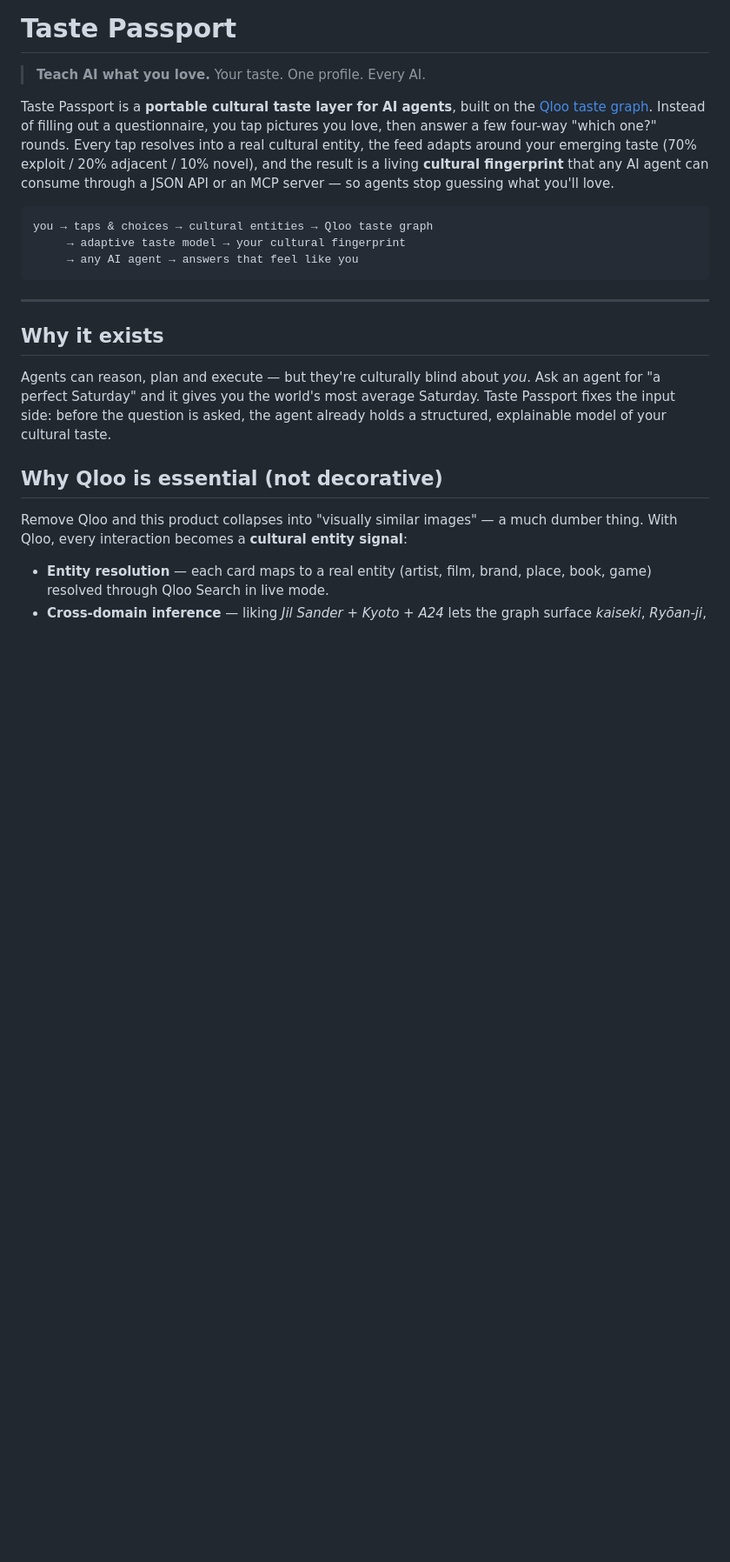
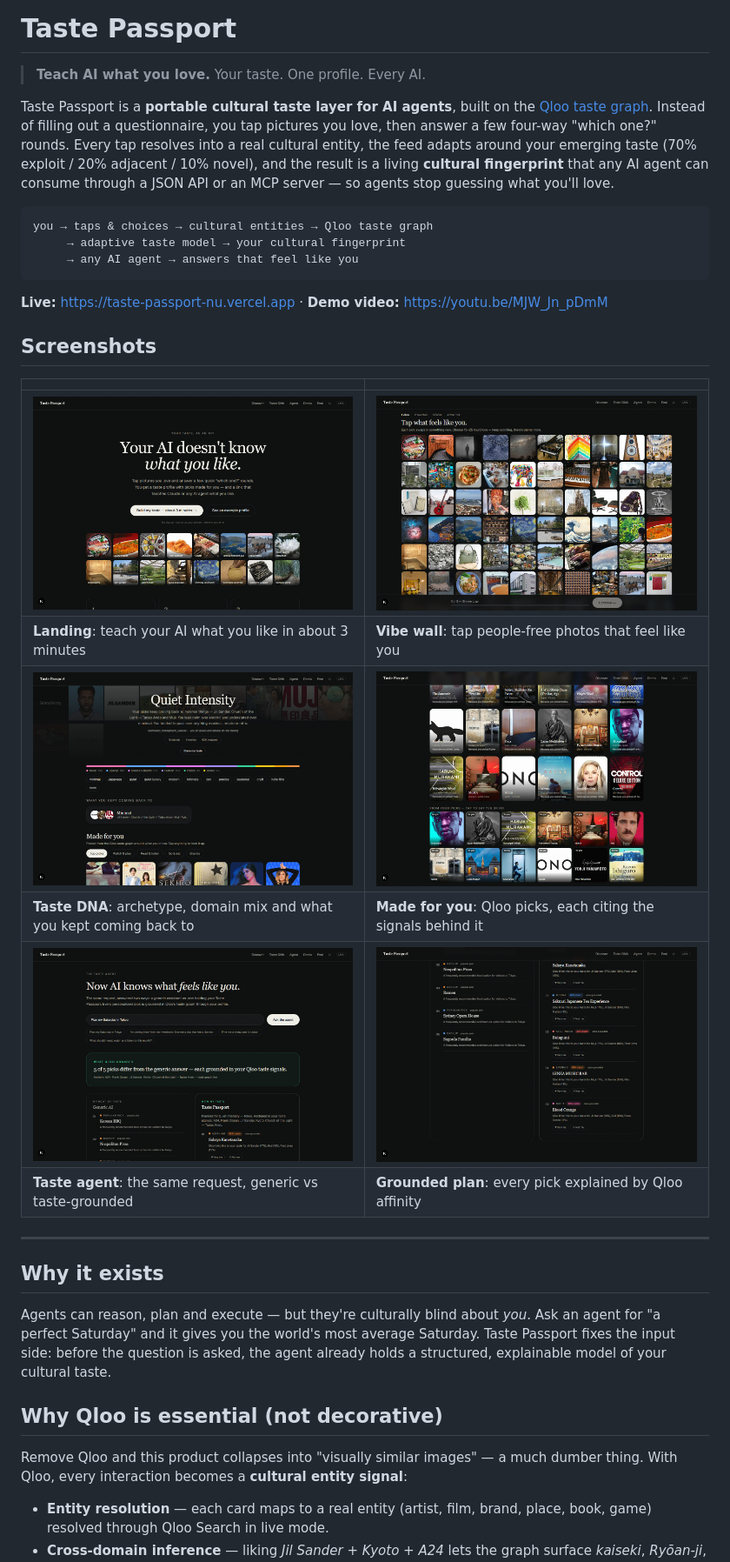
Before and after one commit to manuvamp/taste-passport, a Markdown page: README.md, the part around the change. Shown at 87% size. Drawn GitHub-style; pictures changed too: docs/screenshots/1-landing.jpg (added), docs/screenshots/2-vibe-wall.jpg (added), docs/screenshots/4-taste-dna.jpg (added); blank space fills up the shorter version.

Commit message:
Add screenshots, live link and demo video to README

````diff
--- a/README.md
+++ b/README.md
@@ -15,6 +15,19 @@ you → taps & choices → cultural entities → Qloo taste graph
      → adaptive taste model → your cultural fingerprint
      → any AI agent → answers that feel like you
 ```
+
+**Live:** https://taste-passport-nu.vercel.app · **Demo video:** https://youtu.be/MJW_Jn_pDmM
+
+## Screenshots
+
+| | |
+|---|---|
+| ![Landing](docs/screenshots/1-landing.jpg) | ![Vibe wall](docs/screenshots/2-vibe-wall.jpg) |
+| **Landing**: teach your AI what you like in about 3 minutes | **Vibe wall**: tap people-free photos that feel like you |
+| ![Taste DNA](docs/screenshots/4-taste-dna.jpg) | ![Made for you](docs/screenshots/5-taste-dna-more.jpg) |
+| **Taste DNA**: archetype, domain mix and what you kept coming back to | **Made for you**: Qloo picks, each citing the signals behind it |
+| ![What Qloo changed](docs/screenshots/6-agent-compare.jpg) | ![Grounded plan](docs/screenshots/7-agent-compare-more.jpg) |
+| **Taste agent**: the same request, generic vs taste-grounded | **Grounded plan**: every pick explained by Qloo affinity |
 
 ---
 
````
